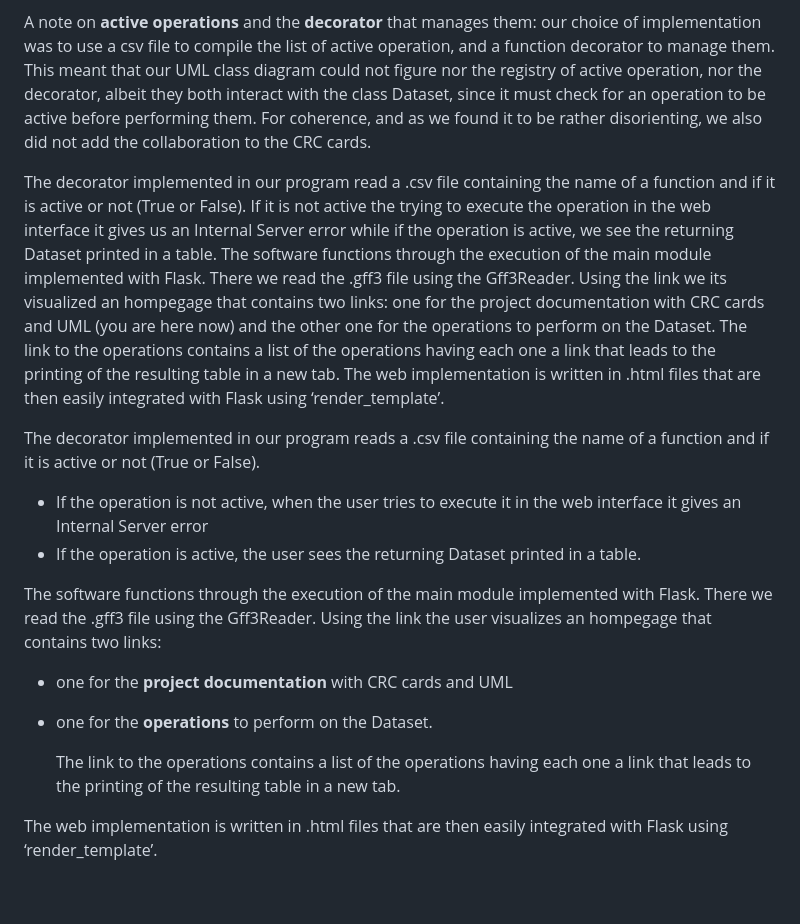
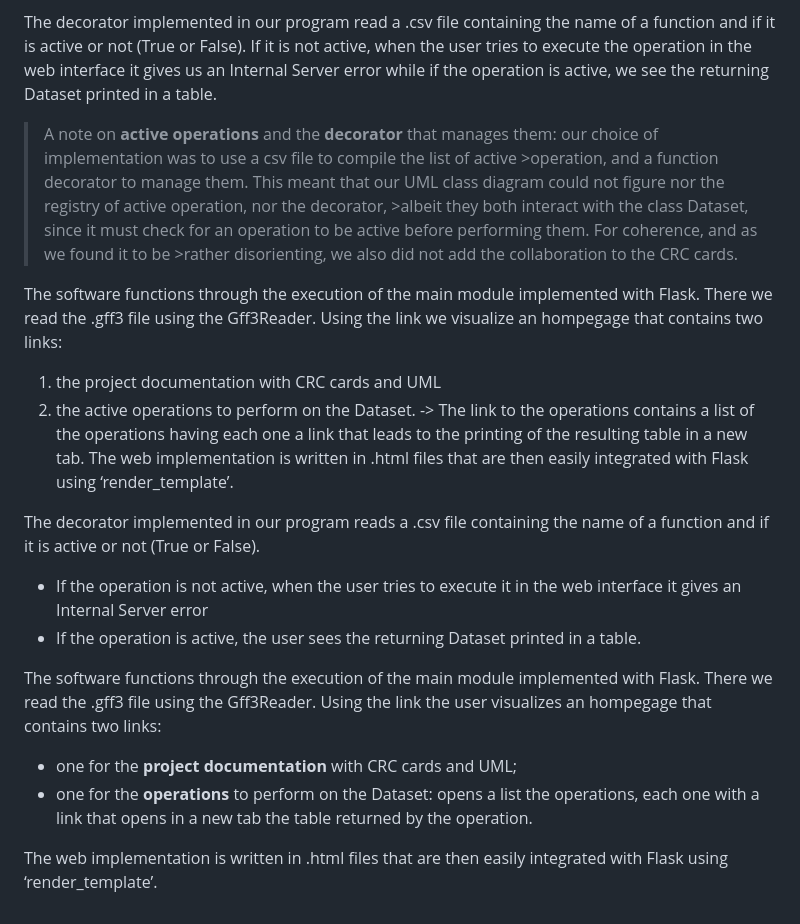
Before and after one commit to annacormio/genomeAnnotation_Genomics_2023, a Markdown page: README.md, the part around one of its changes. Rendered like a GitHub page.

```diff
--- a/README.md
+++ b/README.md
@@ -45,9 +44,14 @@ As for the other methods found, which return all a Dataset object:
 *	<b><i>ensemblHavanaGenes()</b></i> – returns the name of the genes present in the dataset obtained by <i><b>onlyEnsemblHavana()</b></i>.
 
-A note on <b>active operations</b> and the <b>decorator</b> that manages them: our choice of implementation was to use a csv file to compile the list of active operation, and a function decorator to manage them. This meant that our UML class diagram could not figure nor the registry of active operation, nor the decorator, albeit they both interact with the class Dataset, since it must check for an operation to be active before performing them. For coherence, and as we found it to be rather disorienting, we also did not add the collaboration to the CRC cards.
+The decorator implemented in our program read a .csv file containing the name of a function and if it is active or not (True or False). If it is not active, when the user tries to execute the operation in the web interface it gives us an Internal Server error while if the operation is active, we see the returning Dataset printed in a table.
 
-The decorator implemented in our program read a .csv file containing the name of a function and if it is active or not (True or False). If it is not active the trying to execute the operation in the web interface it gives us an Internal Server error while if the operation is active, we see the returning Dataset printed in a table.
-The software functions through the execution of the main module implemented with Flask. There we read the .gff3 file using the Gff3Reader. Using the link we its visualized an hompegage that contains two links: one for the project documentation with CRC cards and UML (you are here now) and the other one for the operations to perform on the Dataset. The link to the operations contains a list of the operations having each one a link that leads to the printing of the resulting table in a new tab.
+>A note on <b>active operations</b> and the <b>decorator</b> that manages them: our choice of implementation was to use a csv file to compile the list of active >operation, and a function decorator to manage them. This meant that our UML class diagram could not figure nor the registry of active operation, nor the decorator, >albeit they both interact with the class Dataset, since it must check for an operation to be active before performing them. For coherence, and as we found it to be >rather disorienting, we also did not add the collaboration to the CRC cards.
+
+The software functions through the execution of the main module implemented with Flask. There we read the .gff3 file using the Gff3Reader. Using the link we visualize an hompegage that contains two links:
+
+1. the project documentation with CRC cards and UML
+2. the active operations to perform on the Dataset.
+-> The link to the operations contains a list of the operations having each one a link that leads to the printing of the resulting table in a new tab.
 The web implementation is written in .html files that are then easily integrated with Flask using ‘render_template’.
 
 The decorator implemented in our program reads a .csv file containing the name of a function and if it is active or not (True or False).
@@ -56,9 +60,7 @@ The decorator implemented in our program reads a .csv file containing the name o
 
 
 The software functions through the execution of the main module implemented with Flask. There we read the .gff3 file using the Gff3Reader. Using the link the user visualizes an hompegage that contains two links:
-* one for the <b>project documentation</b> with CRC cards and UML
-* one for the <b>operations</b> to perform on the Dataset.
-
-    The link to the operations contains a list of the operations having each one a link that leads to the printing of the resulting table in a new tab.
+* one for the <b>project documentation</b> with CRC cards and UML;
+* one for the <b>operations</b> to perform on the Dataset: opens a list the operations, each one with a link that opens in a new tab the table returned by the operation.
 
 The web implementation is written in .html files that are then easily integrated with Flask using ‘render_template’.
```
Also changed, not shown: other parts of README.md (+18 -19 lines).
